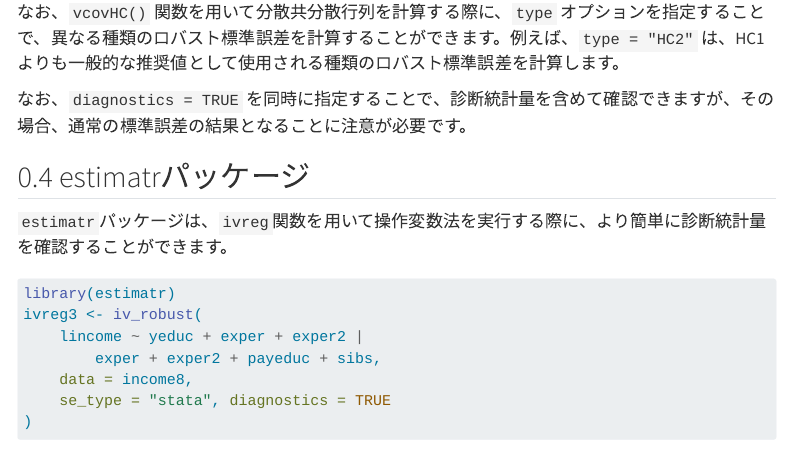
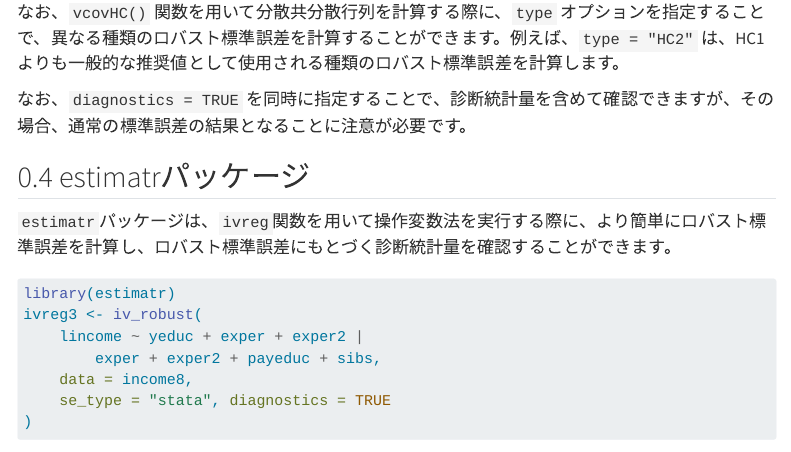
Before and after one commit to kenjimyzk/r-docs-positron, a Quarto document (03iv.qmd): the page in a window 1100 px wide, from 7470 px down. Rendered offline with R 4.5, knitr and Pandoc in place of Quarto, with nearby package versions; some code elsewhere in the file could not run offline; menus at the side of the page are left out.

Commit message:
ロバスト標準誤差に関する説明の表現を修正し、より正確に記述

````diff
--- a/03iv.qmd
+++ b/03iv.qmd
@@ -180,7 +180,7 @@ summary(ivreg2, vcov = vcov)
 
 ## estimatrパッケージ
 
-`estimatr`パッケージは、`ivreg`関数を用いて操作変数法を実行する際に、より簡単に診断統計量を確認することができます。
+`estimatr`パッケージは、`ivreg`関数を用いて操作変数法を実行する際に、より簡単にロバスト標準誤差を計算し、ロバスト標準誤差にもとづく診断統計量を確認することができます。
 
 ```{r}
 library(estimatr)
````
Also changed, not shown: 03iv.html.
